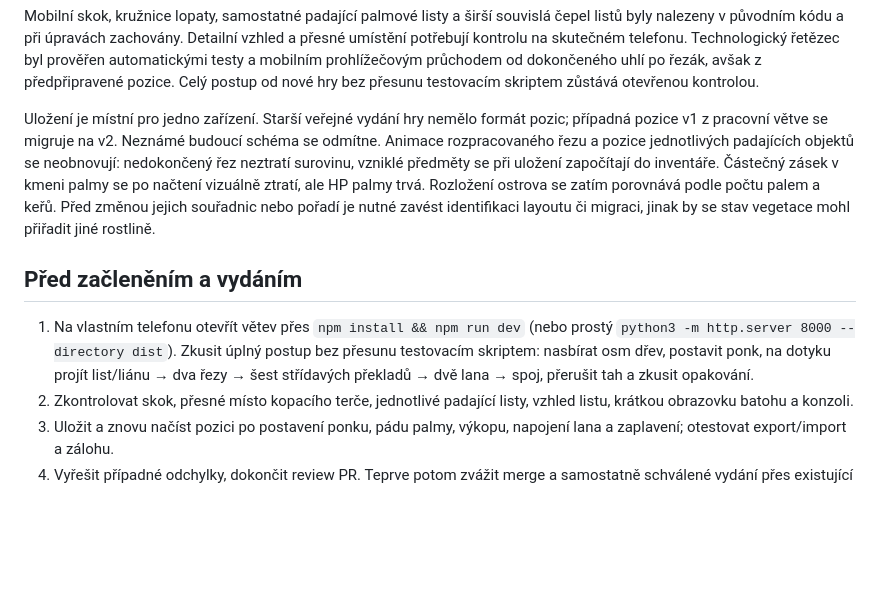
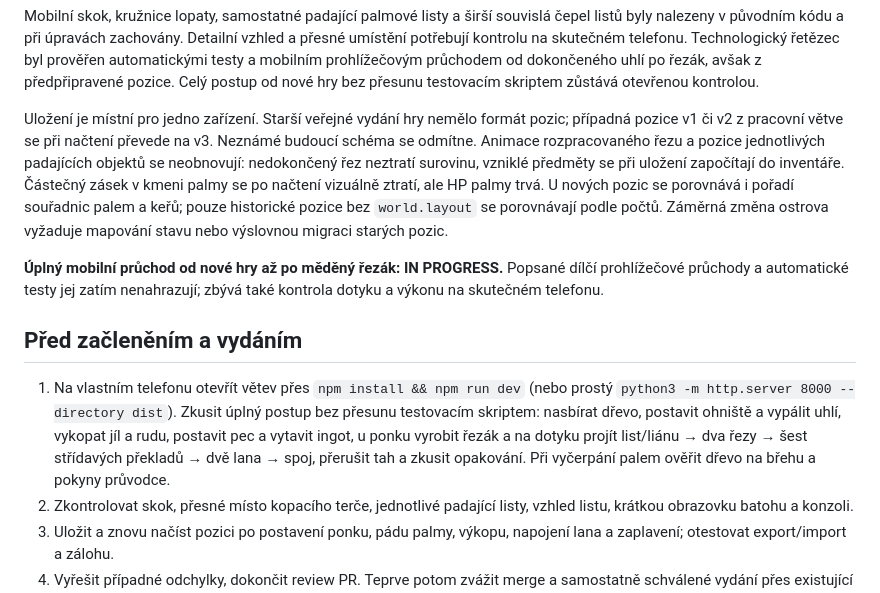
Before and after one commit to MinarikEffecto/Hra, a Markdown page: docs/SPRINT-2026-09-25.md, the part around one of its changes. Drawn GitHub-style; blank space fills up the shorter version.

```diff
--- a/docs/SPRINT-2026-09-25.md
+++ b/docs/SPRINT-2026-09-25.md
@@ -105,22 +138,29 @@ průchodem od dokončeného uhlí po řezák, avšak z předpřipravené pozice.
 postup od nové hry bez přesunu testovacím skriptem zůstává otevřenou kontrolou.
 
 Uložení je místní pro jedno zařízení. Starší veřejné vydání hry nemělo formát
-pozic; případná pozice v1 z pracovní větve se migruje na v2. Neznámé budoucí
-schéma se odmítne. Animace rozpracovaného
+pozic; případná pozice v1 či v2 z pracovní větve se při načtení převede na v3.
+Neznámé budoucí schéma se odmítne. Animace rozpracovaného
 řezu a pozice jednotlivých padajících objektů se neobnovují: nedokončený řez
 neztratí surovinu, vzniklé předměty se při uložení započítají do inventáře.
 Částečný zásek v kmeni palmy se po načtení vizuálně ztratí, ale HP palmy trvá.
-Rozložení ostrova se zatím porovnává podle počtu palem a keřů. Před změnou
-jejich souřadnic nebo pořadí je nutné zavést identifikaci layoutu či migraci,
-jinak by se stav vegetace mohl přiřadit jiné rostlině.
+U nových pozic se porovnává i pořadí souřadnic palem a keřů; pouze historické
+pozice bez `world.layout` se porovnávají podle počtů. Záměrná změna ostrova
+vyžaduje mapování stavu nebo výslovnou migraci starých pozic.
+
+**Úplný mobilní průchod od nové hry až po měděný řezák: IN PROGRESS.**
+Popsané dílčí prohlížečové průchody a automatické testy jej zatím nenahrazují;
+zbývá také kontrola dotyku a výkonu na skutečném telefonu.
 
 ## Před začleněním a vydáním
 
 1. Na vlastním telefonu otevřít větev přes `npm install && npm run dev`
    (nebo prostý `python3 -m http.server 8000 --directory dist`).
-   Zkusit úplný postup bez přesunu testovacím skriptem: nasbírat osm dřev, postavit ponk, na dotyku
+   Zkusit úplný postup bez přesunu testovacím skriptem: nasbírat dřevo,
+   postavit ohniště a vypálit uhlí, vykopat jíl a rudu, postavit pec a vytavit
+   ingot, u ponku vyrobit řezák a na dotyku
    projít list/liánu → dva řezy → šest střídavých překladů → dvě lana → spoj,
-   přerušit tah a zkusit opakování.
+   přerušit tah a zkusit opakování. Při vyčerpání palem ověřit dřevo na břehu
+   a pokyny průvodce.
 2. Zkontrolovat skok, přesné místo kopacího terče, jednotlivé padající listy,
    vzhled listu, krátkou obrazovku batohu a konzoli.
 3. Uložit a znovu načíst pozici po postavení ponku, pádu palmy, výkopu,
```
Also changed, not shown: other parts of docs/SPRINT-2026-09-25.md (+39 -6 lines), docs/TECHNOLOGIE-2026-09-25.md (+25 -4 lines).
